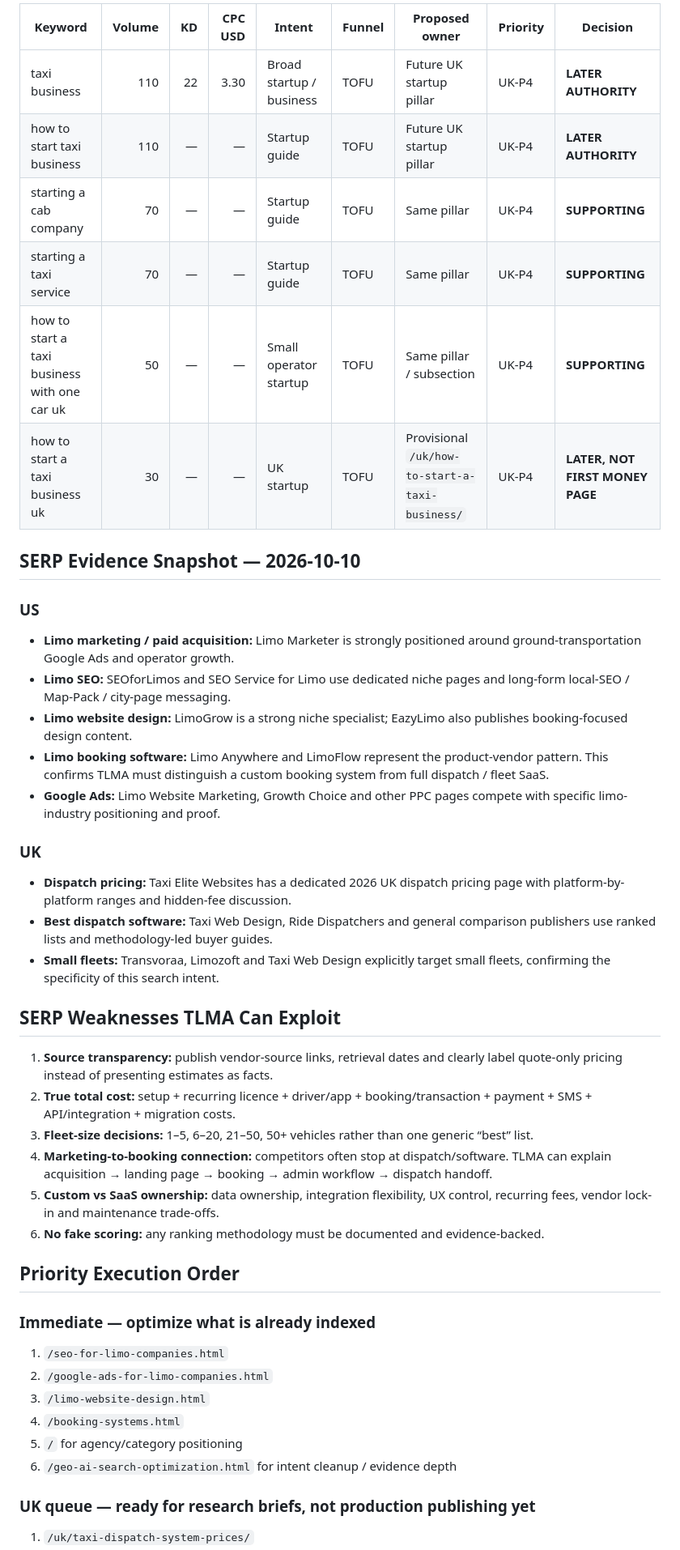
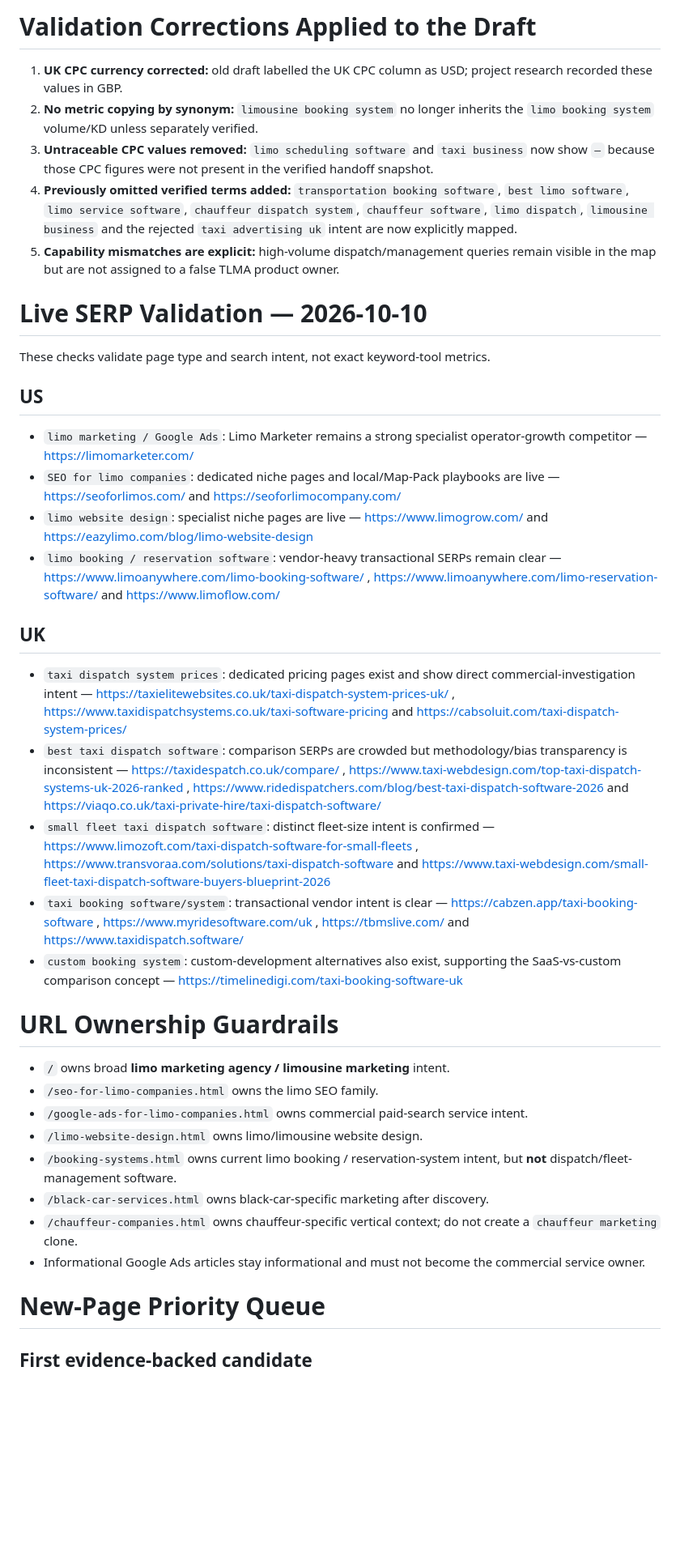
Before and after one commit to osamaghaffar-the-specialist/the-limo-marketing-agency, a Markdown page: docs/seo-external-keyword-gap-war-map.md, the part around one of its changes. Shown at 81% size. Drawn GitHub-style; blank space fills up the shorter version.

Commit message:
SEO: finalize US and UK external keyword gap war map

```diff
--- a/docs/seo-external-keyword-gap-war-map.md
+++ b/docs/seo-external-keyword-gap-war-map.md
@@ -64,45 +88,43 @@
 
-| Keyword | Volume | KD | CPC USD | Intent | Funnel | Proposed owner | Priority | Decision |
-|---|---:|---:|---:|---|---|---|---|---|
-| taxi business | 110 | 22 | 3.30 | Broad startup / business | TOFU | Future UK startup pillar | UK-P4 | **LATER AUTHORITY** |
-| how to start taxi business | 110 | — | — | Startup guide | TOFU | Future UK startup pillar | UK-P4 | **LATER AUTHORITY** |
-| starting a cab company | 70 | — | — | Startup guide | TOFU | Same pillar | UK-P4 | **SUPPORTING** |
-| starting a taxi service | 70 | — | — | Startup guide | TOFU | Same pillar | UK-P4 | **SUPPORTING** |
-| how to start a taxi business with one car uk | 50 | — | — | Small operator startup | TOFU | Same pillar / subsection | UK-P4 | **SUPPORTING** |
-| how to start a taxi business uk | 30 | — | — | UK startup | TOFU | Provisional `/uk/how-to-start-a-taxi-business/` | UK-P4 | **LATER, NOT FIRST MONEY PAGE** |
+# Validation Corrections Applied to the Draft
 
-## SERP Evidence Snapshot — 2026-10-10
+1. **UK CPC currency corrected:** old draft labelled the UK CPC column as USD; project research recorded these values in GBP.
+2. **No metric copying by synonym:** `limousine booking system` no longer inherits the `limo booking system` volume/KD unless separately verified.
+3. **Untraceable CPC values removed:** `limo scheduling software` and `taxi business` now show `—` because those CPC figures were not present in the verified handoff snapshot.
+4. **Previously omitted verified terms added:** `transportation booking software`, `best limo software`, `limo service software`, `chauffeur dispatch system`, `chauffeur software`, `limo dispatch`, `limousine business` and the rejected `taxi advertising uk` intent are now explicitly mapped.
+5. **Capability mismatches are explicit:** high-volume dispatch/management queries remain visible in the map but are not assigned to a false TLMA product owner.
 
-### US
-- **Limo marketing / paid acquisition:** Limo Marketer is strongly positioned around ground-transportation Google Ads and operator growth.
-- **Limo SEO:** SEOforLimos and SEO Service for Limo use dedicated niche pages and long-form local-SEO / Map-Pack / city-page messaging.
-- **Limo website design:** LimoGrow is a strong niche specialist; EazyLimo also publishes booking-focused design content.
-- **Limo booking software:** Limo Anywhere and LimoFlow represent the product-vendor pattern. This confirms TLMA must distinguish a custom booking system from full dispatch / fleet SaaS.
-- **Google Ads:** Limo Website Marketing, Growth Choice and other PPC pages compete with specific limo-industry positioning and proof.
+# Live SERP Validation — 2026-10-10
 
-### UK
-- **Dispatch pricing:** Taxi Elite Websites has a dedicated 2026 UK dispatch pricing page with platform-by-platform ranges and hidden-fee discussion.
-- **Best dispatch software:** Taxi Web Design, Ride Dispatchers and general comparison publishers use ranked lists and methodology-led buyer guides.
-- **Small fleets:** Transvoraa, Limozoft and Taxi Web Design explicitly target small fleets, confirming the specificity of this search intent.
+These checks validate page type and search intent, not exact keyword-tool metrics.
 
-## SERP Weaknesses TLMA Can Exploit
+## US
 
-1. **Source transparency:** publish vendor-source links, retrieval dates and clearly label quote-only pricing instead of presenting estimates as facts.
-2. **True total cost:** setup + recurring licence + driver/app + booking/transaction + payment + SMS + API/integration + migration costs.
-3. **Fleet-size decisions:** 1–5, 6–20, 21–50, 50+ vehicles rather than one generic “best” list.
-4. **Marketing-to-booking connection:** competitors often stop at dispatch/software. TLMA can explain acquisition → landing page → booking → admin workflow → dispatch handoff.
-5. **Custom vs SaaS ownership:** data ownership, integration flexibility, UX control, recurring fees, vendor lock-in and maintenance trade-offs.
-6. **No fake scoring:** any ranking methodology must be documented and evidence-backed.
+- `limo marketing / Google Ads`: Limo Marketer remains a strong specialist operator-growth competitor — https://limomarketer.com/
+- `SEO for limo companies`: dedicated niche pages and local/Map-Pack playbooks are live — https://seoforlimos.com/ and https://seoforlimocompany.com/
+- `limo website design`: specialist niche pages are live — https://www.limogrow.com/ and https://eazylimo.com/blog/limo-website-design
+- `limo booking / reservation software`: vendor-heavy transactional SERPs remain clear — https://www.limoanywhere.com/limo-booking-software/ , https://www.limoanywhere.com/limo-reservation-software/ and https://www.limoflow.com/
 
-## Priority Execution Order
+## UK
 
-### Immediate — optimize what is already indexed
-1. `/seo-for-limo-companies.html`
-2. `/google-ads-for-limo-companies.html`
-3. `/limo-website-design.html`
-4. `/booking-systems.html`
-5. `/` for agency/category positioning
-6. `/geo-ai-search-optimization.html` for intent cleanup / evidence depth
+- `taxi dispatch system prices`: dedicated pricing pages exist and show direct commercial-investigation intent — https://taxielitewebsites.co.uk/taxi-dispatch-system-prices-uk/ , https://www.taxidispatchsystems.co.uk/taxi-software-pricing and https://cabsoluit.com/taxi-dispatch-system-prices/
+- `best taxi dispatch software`: comparison SERPs are crowded but methodology/bias transparency is inconsistent — https://taxidespatch.co.uk/compare/ , https://www.taxi-webdesign.com/top-taxi-dispatch-systems-uk-2026-ranked , https://www.ridedispatchers.com/blog/best-taxi-dispatch-software-2026 and https://viaqo.co.uk/taxi-private-hire/taxi-dispatch-software/
+- `small fleet taxi dispatch software`: distinct fleet-size intent is confirmed — https://www.limozoft.com/taxi-dispatch-software-for-small-fleets , https://www.transvoraa.com/solutions/taxi-dispatch-software and https://www.taxi-webdesign.com/small-fleet-taxi-dispatch-software-buyers-blueprint-2026
+- `taxi booking software/system`: transactional vendor intent is clear — https://cabzen.app/taxi-booking-software , https://www.myridesoftware.com/uk , https://tbmslive.com/ and https://www.taxidispatch.software/
+- `custom booking system`: custom-development alternatives also exist, supporting the SaaS-vs-custom comparison concept — https://timelinedigi.com/taxi-booking-software-uk
 
-### UK queue — ready for research briefs, not production publishing yet
-1. `/uk/taxi-dispatch-system-prices/`
+# URL Ownership Guardrails
+
+- `/` owns broad **limo marketing agency / limousine marketing** intent.
+- `/seo-for-limo-companies.html` owns the limo SEO family.
+- `/google-ads-for-limo-companies.html` owns commercial paid-search service intent.
+- `/limo-website-design.html` owns limo/limousine website design.
+- `/booking-systems.html` owns current limo booking / reservation-system intent, but **not** dispatch/fleet-management software.
+- `/black-car-services.html` owns black-car-specific marketing after discovery.
+- `/chauffeur-companies.html` owns chauffeur-specific vertical context; do not create a `chauffeur marketing` clone.
+- Informational Google Ads articles stay informational and must not become the commercial service owner.
+
+# New-Page Priority Queue
+
+## First evidence-backed candidate
+
```
Also changed, not shown: other parts of docs/seo-external-keyword-gap-war-map.md (+109 -68 lines).
